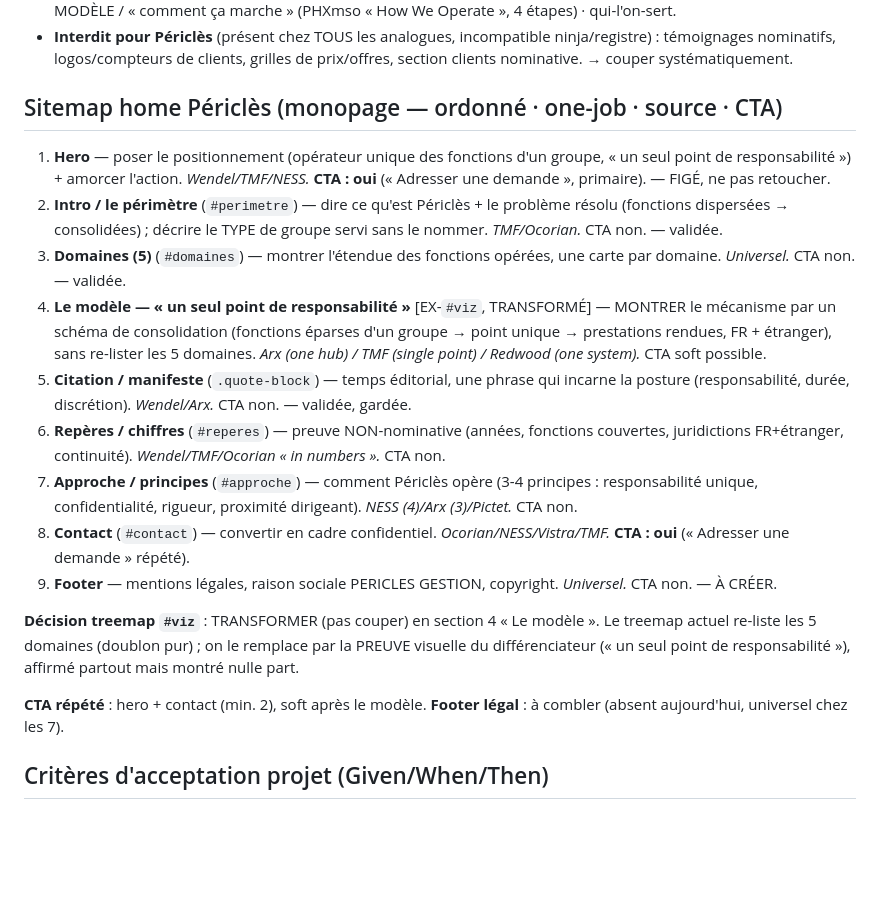
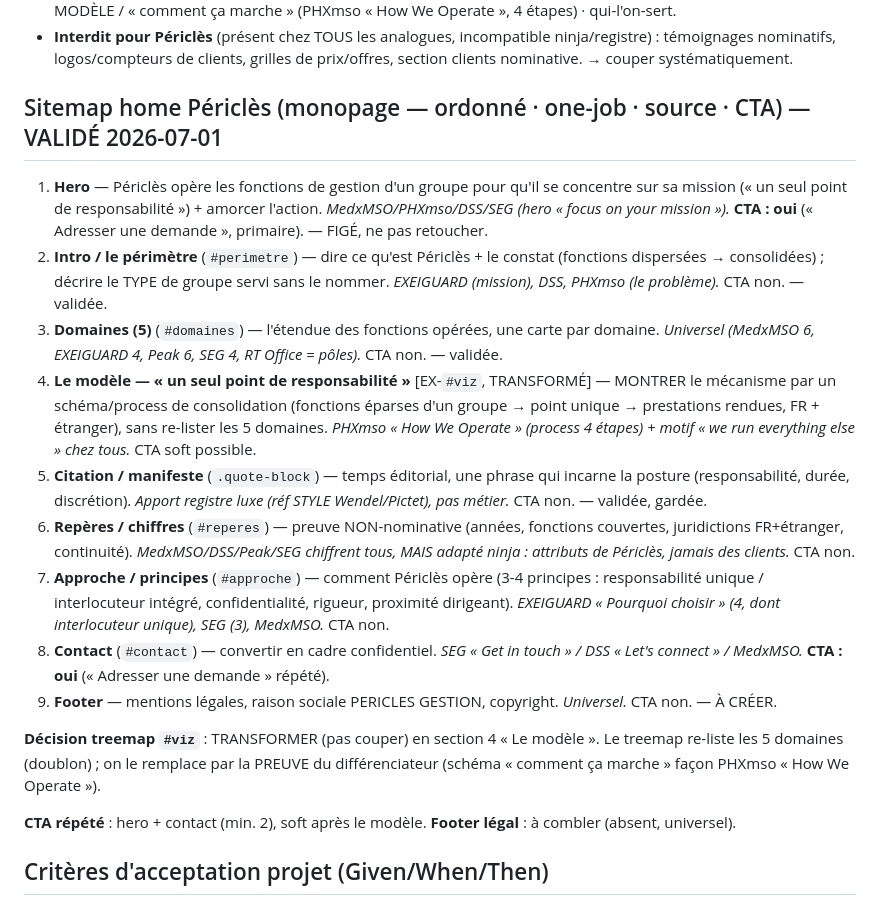
Before and after one commit to quantum-nebula-dev/site-mockups-eval, a Markdown page: _pipeline/BRIEF.md, the part around the change. Rendered like a GitHub page; blank space fills up the shorter version.

Commit message:
backup [_pipeline] BRIEF.md (+11/-11)

```diff
--- a/_pipeline/BRIEF.md
+++ b/_pipeline/BRIEF.md
@@ -35,20 +35,20 @@ Recherche 2026-07-01 (subagent recentré sur le BON métier = gestion opération
 - **IA commune du métier** : Hero « focus on your mission » + CTA · grille de fonctions/domaines · pourquoi-nous/principes · repères chiffrés · Contact · Footer. Courant aussi : le CONSTAT/problème après le hero · LE MODÈLE / « comment ça marche » (PHXmso « How We Operate », 4 étapes) · qui-l'on-sert.
 - **Interdit pour Périclès** (présent chez TOUS les analogues, incompatible ninja/registre) : témoignages nominatifs, logos/compteurs de clients, grilles de prix/offres, section clients nominative. → couper systématiquement.
 
-## Sitemap home Périclès (monopage — ordonné · one-job · source · CTA)
-1. **Hero** — poser le positionnement (opérateur unique des fonctions d'un groupe, « un seul point de responsabilité ») + amorcer l'action. *Wendel/TMF/NESS.* **CTA : oui** (« Adresser une demande », primaire). — FIGÉ, ne pas retoucher.
-2. **Intro / le périmètre** (`#perimetre`) — dire ce qu'est Périclès + le problème résolu (fonctions dispersées → consolidées) ; décrire le TYPE de groupe servi sans le nommer. *TMF/Ocorian.* CTA non. — validée.
-3. **Domaines (5)** (`#domaines`) — montrer l'étendue des fonctions opérées, une carte par domaine. *Universel.* CTA non. — validée.
-4. **Le modèle — « un seul point de responsabilité »** [EX-`#viz`, TRANSFORMÉ] — MONTRER le mécanisme par un schéma de consolidation (fonctions éparses d'un groupe → point unique → prestations rendues, FR + étranger), sans re-lister les 5 domaines. *Arx (one hub) / TMF (single point) / Redwood (one system).* CTA soft possible.
-5. **Citation / manifeste** (`.quote-block`) — temps éditorial, une phrase qui incarne la posture (responsabilité, durée, discrétion). *Wendel/Arx.* CTA non. — validée, gardée.
-6. **Repères / chiffres** (`#reperes`) — preuve NON-nominative (années, fonctions couvertes, juridictions FR+étranger, continuité). *Wendel/TMF/Ocorian « in numbers ».* CTA non.
-7. **Approche / principes** (`#approche`) — comment Périclès opère (3-4 principes : responsabilité unique, confidentialité, rigueur, proximité dirigeant). *NESS (4)/Arx (3)/Pictet.* CTA non.
-8. **Contact** (`#contact`) — convertir en cadre confidentiel. *Ocorian/NESS/Vistra/TMF.* **CTA : oui** (« Adresser une demande » répété).
+## Sitemap home Périclès (monopage — ordonné · one-job · source · CTA) — VALIDÉ 2026-07-01
+1. **Hero** — Périclès opère les fonctions de gestion d'un groupe pour qu'il se concentre sur sa mission (« un seul point de responsabilité ») + amorcer l'action. *MedxMSO/PHXmso/DSS/SEG (hero « focus on your mission »).* **CTA : oui** (« Adresser une demande », primaire). — FIGÉ, ne pas retoucher.
+2. **Intro / le périmètre** (`#perimetre`) — dire ce qu'est Périclès + le constat (fonctions dispersées → consolidées) ; décrire le TYPE de groupe servi sans le nommer. *EXEIGUARD (mission), DSS, PHXmso (le problème).* CTA non. — validée.
+3. **Domaines (5)** (`#domaines`) — l'étendue des fonctions opérées, une carte par domaine. *Universel (MedxMSO 6, EXEIGUARD 4, Peak 6, SEG 4, RT Office = pôles).* CTA non. — validée.
+4. **Le modèle — « un seul point de responsabilité »** [EX-`#viz`, TRANSFORMÉ] — MONTRER le mécanisme par un schéma/process de consolidation (fonctions éparses d'un groupe → point unique → prestations rendues, FR + étranger), sans re-lister les 5 domaines. *PHXmso « How We Operate » (process 4 étapes) + motif « we run everything else » chez tous.* CTA soft possible.
+5. **Citation / manifeste** (`.quote-block`) — temps éditorial, une phrase qui incarne la posture (responsabilité, durée, discrétion). *Apport registre luxe (réf STYLE Wendel/Pictet), pas métier.* CTA non. — validée, gardée.
+6. **Repères / chiffres** (`#reperes`) — preuve NON-nominative (années, fonctions couvertes, juridictions FR+étranger, continuité). *MedxMSO/DSS/Peak/SEG chiffrent tous, MAIS adapté ninja : attributs de Périclès, jamais des clients.* CTA non.
+7. **Approche / principes** (`#approche`) — comment Périclès opère (3-4 principes : responsabilité unique / interlocuteur intégré, confidentialité, rigueur, proximité dirigeant). *EXEIGUARD « Pourquoi choisir » (4, dont interlocuteur unique), SEG (3), MedxMSO.* CTA non.
+8. **Contact** (`#contact`) — convertir en cadre confidentiel. *SEG « Get in touch » / DSS « Let's connect » / MedxMSO.* **CTA : oui** (« Adresser une demande » répété).
 9. **Footer** — mentions légales, raison sociale PERICLES GESTION, copyright. *Universel.* CTA non. — À CRÉER.
 
-**Décision treemap `#viz`** : TRANSFORMER (pas couper) en section 4 « Le modèle ». Le treemap actuel re-liste les 5 domaines (doublon pur) ; on le remplace par la PREUVE visuelle du différenciateur (« un seul point de responsabilité »), affirmé partout mais montré nulle part.
+**Décision treemap `#viz`** : TRANSFORMER (pas couper) en section 4 « Le modèle ». Le treemap re-liste les 5 domaines (doublon) ; on le remplace par la PREUVE du différenciateur (schéma « comment ça marche » façon PHXmso « How We Operate »).
 
-**CTA répété** : hero + contact (min. 2), soft après le modèle. **Footer légal** : à combler (absent aujourd'hui, universel chez les 7).
+**CTA répété** : hero + contact (min. 2), soft après le modèle. **Footer légal** : à combler (absent, universel).
 
 ## Critères d'acceptation projet (Given/When/Then)
 1. **Registre** — hero + intro perçus « magazine de luxe institutionnel » (ample, serif, air, sobriété), sans dashboard ni gadget.
```
